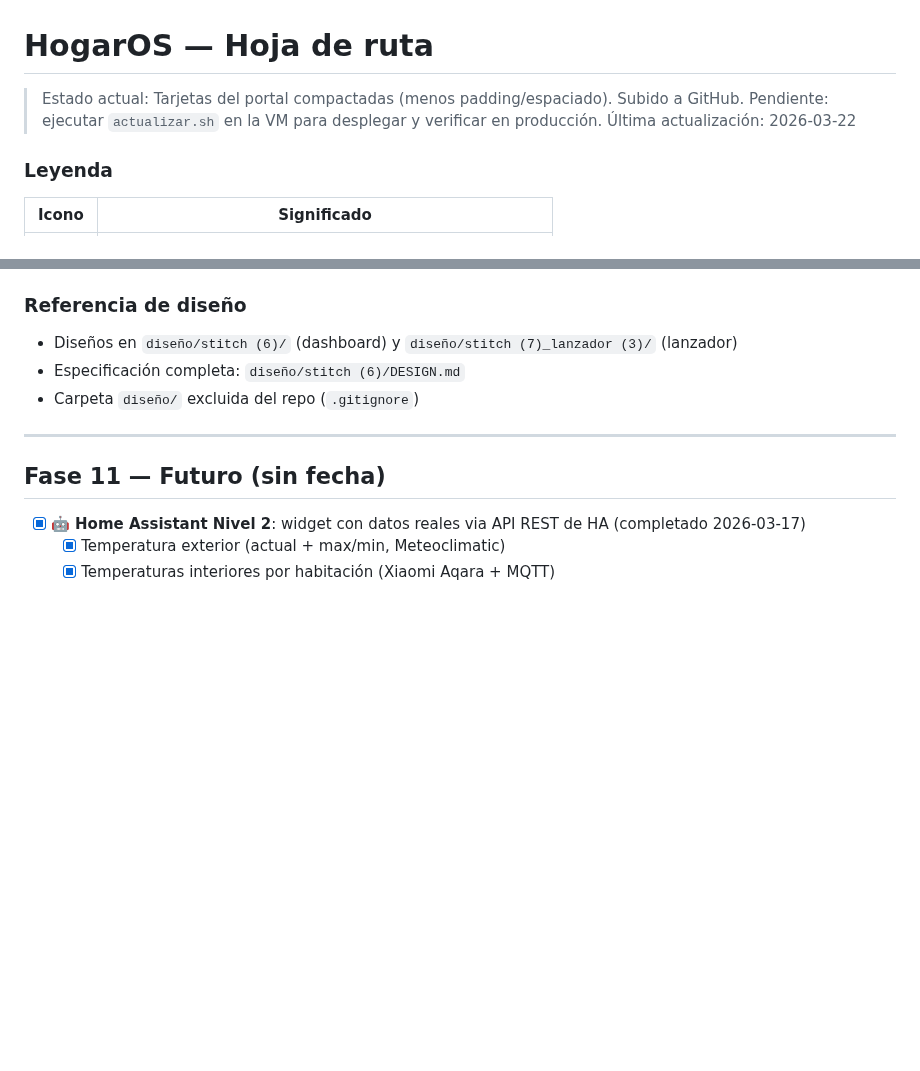
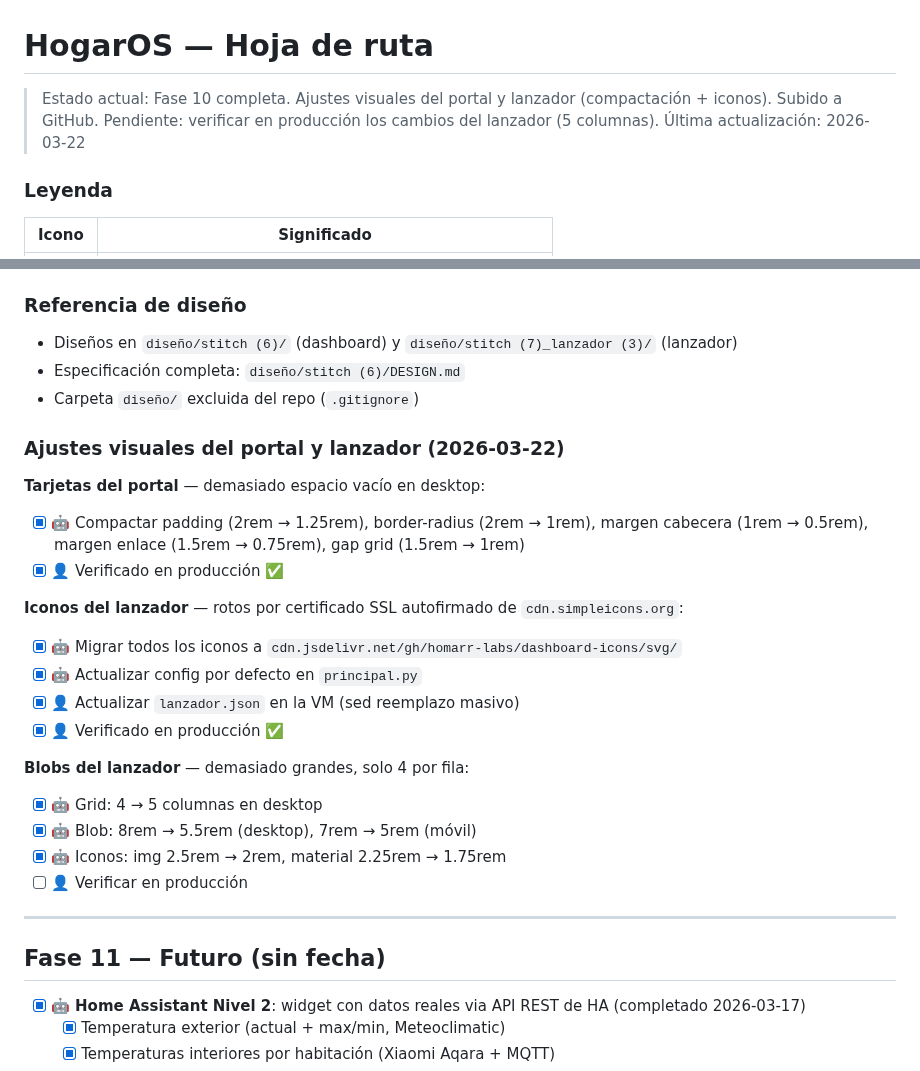
Before and after one commit to acabellan1868-prog/hogarOS, a Markdown page: ROADMAP.md, 2 parts joined by grey strips. Rendered like a GitHub page; blank space fills up the shorter version.

Commit message:
Documentar ajustes visuales del portal y lanzador (2026-03-22)
- Tarjetas compactadas (padding, border-radius, gaps)
- Iconos migrados de cdn.simpleicons.org a homarr-labs
- Blobs del lanzador: 5 columnas y tamaño reducido

Co-Authored-By: Claude Opus 4.6 <noreply@anthropic.com>

```diff
--- a/ROADMAP.md
+++ b/ROADMAP.md
@@ -1,7 +1,7 @@
 # HogarOS — Hoja de ruta
 
-> Estado actual: Tarjetas del portal compactadas (menos padding/espaciado). Subido a GitHub.
-> Pendiente: ejecutar `actualizar.sh` en la VM para desplegar y verificar en producción.
+> Estado actual: Fase 10 completa. Ajustes visuales del portal y lanzador (compactación + iconos). Subido a GitHub.
+> Pendiente: verificar en producción los cambios del lanzador (5 columnas).
 > Última actualización: 2026-03-22
 
 ### Leyenda
@@ -326,6 +326,24 @@ desde la derecha con overlay, cierre por Escape/click fuera.
 - Especificación completa: `diseño/stitch (6)/DESIGN.md`
 - Carpeta `diseño/` excluida del repo (`.gitignore`)
 
+### Ajustes visuales del portal y lanzador (2026-03-22)
+
+**Tarjetas del portal** — demasiado espacio vacío en desktop:
+- [x] 🤖 Compactar padding (2rem → 1.25rem), border-radius (2rem → 1rem), margen cabecera (1rem → 0.5rem), margen enlace (1.5rem → 0.75rem), gap grid (1.5rem → 1rem)
+- [x] 👤 Verificado en producción ✅
+
+**Iconos del lanzador** — rotos por certificado SSL autofirmado de `cdn.simpleicons.org`:
+- [x] 🤖 Migrar todos los iconos a `cdn.jsdelivr.net/gh/homarr-labs/dashboard-icons/svg/`
+- [x] 🤖 Actualizar config por defecto en `principal.py`
+- [x] 👤 Actualizar `lanzador.json` en la VM (sed reemplazo masivo)
+- [x] 👤 Verificado en producción ✅
+
+**Blobs del lanzador** — demasiado grandes, solo 4 por fila:
+- [x] 🤖 Grid: 4 → 5 columnas en desktop
+- [x] 🤖 Blob: 8rem → 5.5rem (desktop), 7rem → 5rem (móvil)
+- [x] 🤖 Iconos: img 2.5rem → 2rem, material 2.25rem → 1.75rem
+- [ ] 👤 Verificar en producción
+
 ---
 
 ## Fase 11 — Futuro (sin fecha)
```
